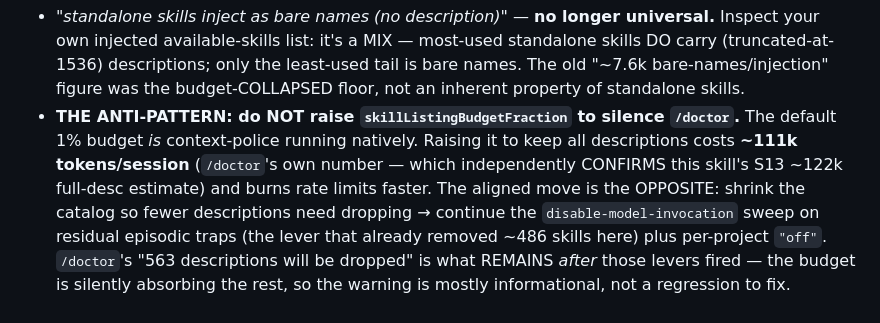
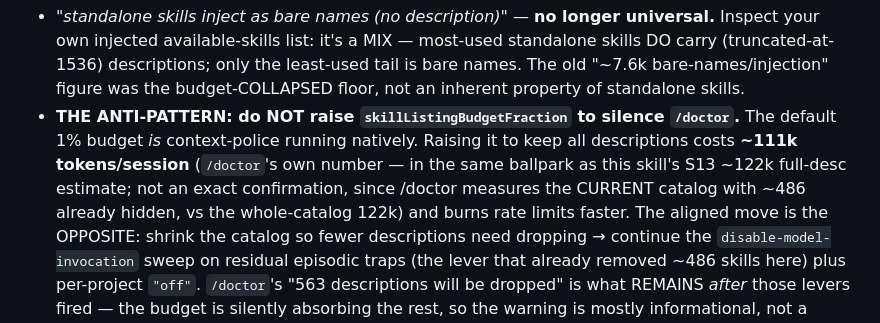
Before and after one commit to wan-huiyan/context-police, a Markdown page: SKILL.md, the part around the change. GitHub-like rendering.

```diff
--- a/SKILL.md
+++ b/SKILL.md
@@ -117,7 +117,8 @@ code.claude.com/docs/en/settings, 2026-06-17) — `/doctor` surfaces all of them
   inherent property of standalone skills.
 - **THE ANTI-PATTERN: do NOT raise `skillListingBudgetFraction` to silence `/doctor`.** The default 1% budget *is*
   context-police running natively. Raising it to keep all descriptions costs **~111k tokens/session** (`/doctor`'s own
-  number — which independently CONFIRMS this skill's S13 ~122k full-desc estimate) and burns rate limits faster. The
+  number — in the same ballpark as this skill's S13 ~122k full-desc estimate; not an exact confirmation, since /doctor
+  measures the CURRENT catalog with ~486 already hidden, vs the whole-catalog 122k) and burns rate limits faster. The
   aligned move is the OPPOSITE: shrink the catalog so fewer descriptions need dropping → continue the
   `disable-model-invocation` sweep on residual episodic traps (the lever that already removed ~486 skills here) plus
   per-project `"off"`. `/doctor`'s "563 descriptions will be dropped" is what REMAINS *after* those levers fired — the
```
Also changed, not shown: README.md (+3 -3 lines), 1 other file.
